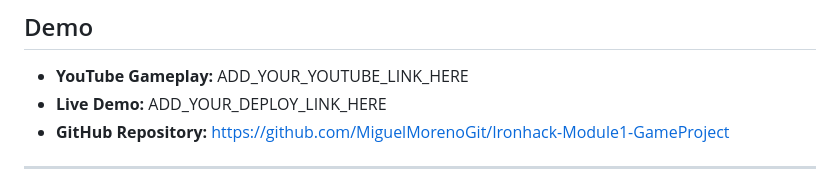
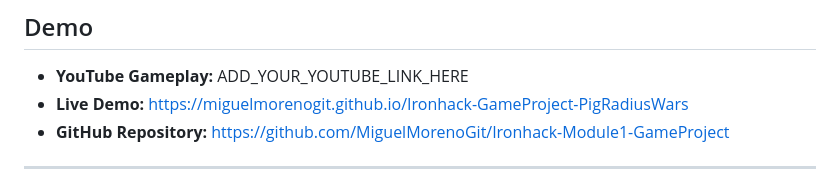
Before and after one commit to MiguelMorenoGit/Ironhack-Module1-GameProject, a Markdown page: README.md, the part around the change. GitHub-like rendering.

Commit message:
Changes at Readme: Live demo

```diff
--- a/README.md
+++ b/README.md
@@ -11,7 +11,7 @@ In the game, you control a flying pig equipped for battle, fighting to survive i
 ## Demo
 
 - **YouTube Gameplay:** ADD_YOUR_YOUTUBE_LINK_HERE
-- **Live Demo:** ADD_YOUR_DEPLOY_LINK_HERE
+- **Live Demo:** https://miguelmorenogit.github.io/Ironhack-GameProject-PigRadiusWars
 - **GitHub Repository:** https://github.com/MiguelMorenoGit/Ironhack-Module1-GameProject
 
 ---
```
